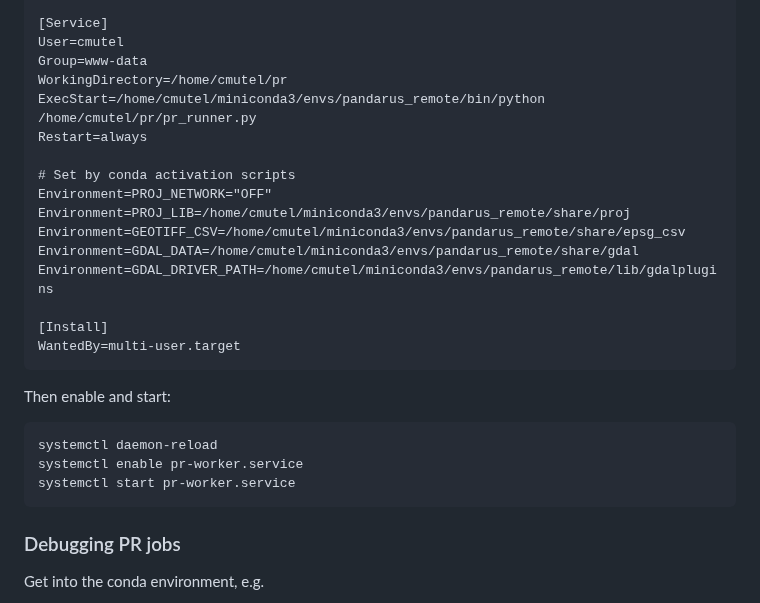
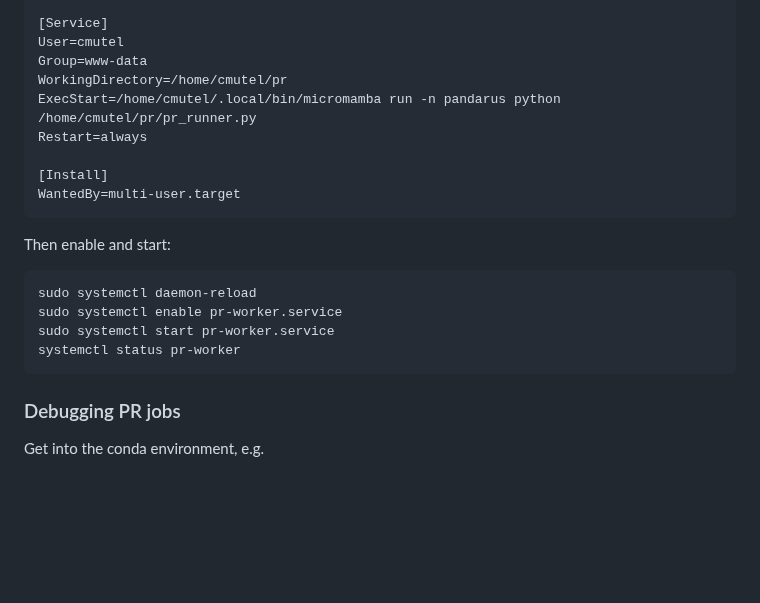
Before and after one commit to Depart-de-Sentier/Infrastructure, a Markdown page: Hetzner-176.9.61.115/journal.md, the part around one of its changes. Drawn GitHub-style; blank space fills up the shorter version.

````diff
--- a/Hetzner-176.9.61.115/journal.md
+++ b/Hetzner-176.9.61.115/journal.md
@@ -332,15 +352,8 @@ After=network.target
 User=cmutel
 Group=www-data
 WorkingDirectory=/home/cmutel/pr
-ExecStart=/home/cmutel/miniconda3/envs/pandarus_remote/bin/python /home/cmutel/pr/pr_runner.py
+ExecStart=/home/cmutel/.local/bin/micromamba run -n pandarus python /home/cmutel/pr/pr_runner.py
 Restart=always
-
-# Set by conda activation scripts
-Environment=PROJ_NETWORK="OFF"
-Environment=PROJ_LIB=/home/cmutel/miniconda3/envs/pandarus_remote/share/proj
-Environment=GEOTIFF_CSV=/home/cmutel/miniconda3/envs/pandarus_remote/share/epsg_csv
-Environment=GDAL_DATA=/home/cmutel/miniconda3/envs/pandarus_remote/share/gdal
-Environment=GDAL_DRIVER_PATH=/home/cmutel/miniconda3/envs/pandarus_remote/lib/gdalplugins
 
 [Install]
 WantedBy=multi-user.target
@@ -349,9 +362,10 @@ WantedBy=multi-user.target
 Then enable and start:
 
 ```
-systemctl daemon-reload
-systemctl enable pr-worker.service
-systemctl start pr-worker.service
+sudo systemctl daemon-reload
+sudo systemctl enable pr-worker.service
+sudo systemctl start pr-worker.service
+systemctl status pr-worker
 ```
 
 ### Debugging PR jobs
````
Also changed, not shown: other parts of Hetzner-176.9.61.115/journal.md (+41 -21 lines).
